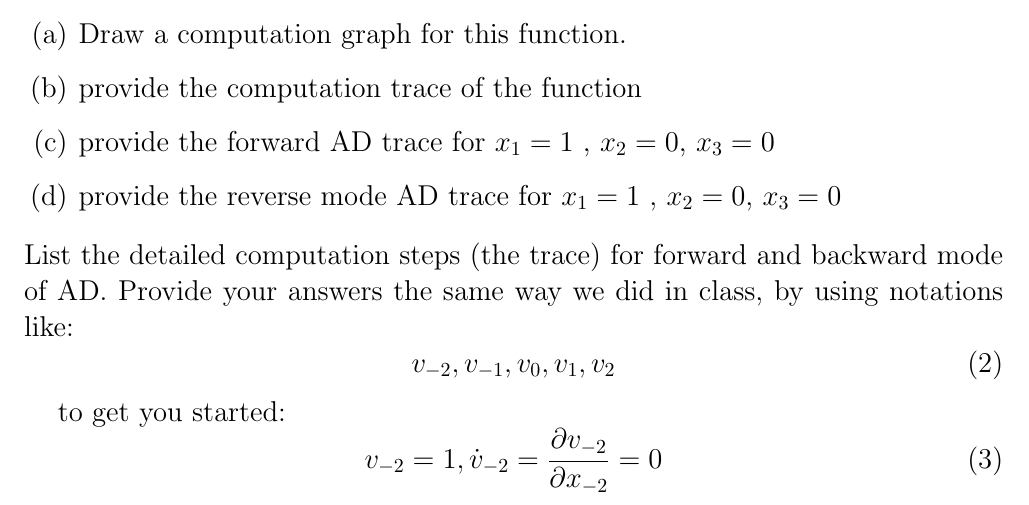
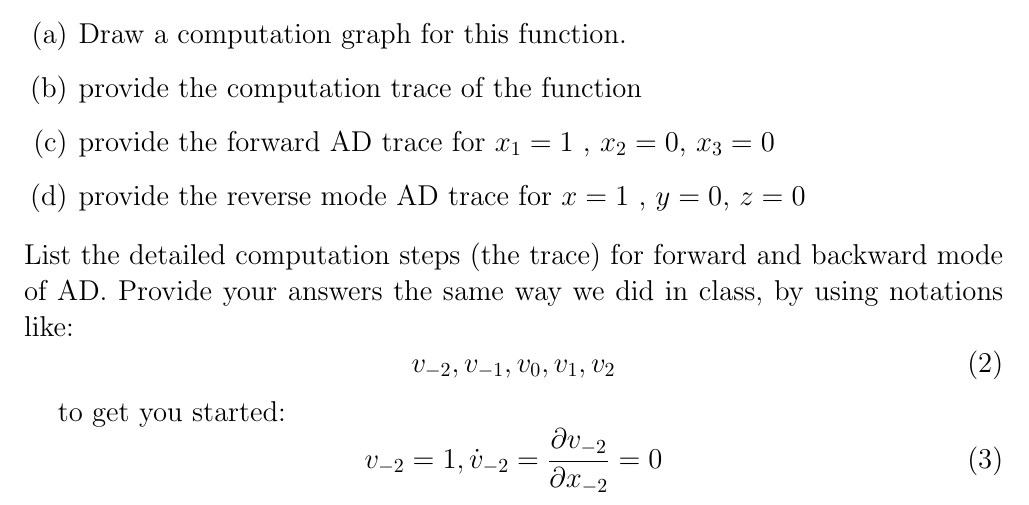
Before and after one commit to neuroneural/Deep_Learning_Catalyst, a LaTeX problem sheet (homeworks/homework2/homework02_template.tex): part of page 2 of 4, cut so that both start at the same text. Compiled offline with pdfLaTeX.

Commit message:
changed my silly mistake

```diff
--- a/homeworks/homework2/homework02_template.tex
+++ b/homeworks/homework2/homework02_template.tex
@@ -113,7 +113,7 @@ learning problems:
   \item Draw a computation graph for this function.
   \item provide the computation trace of the function
   \item provide the forward AD trace for $x_1 = 1$ , $x_2 = 0$, $x_3 = 0$
-  \item provide the reverse mode AD trace for $x_1 = 1$ , $x_2 = 0$, $x_3 = 0$
+  \item provide the reverse mode AD trace for $x = 1$ , $y = 0$, $z = 0$
 
 \end{enumerate}
 List the detailed computation steps (the trace) for forward and backward mode of AD. Provide your answers the same way we did in class, by using notations like:
```
